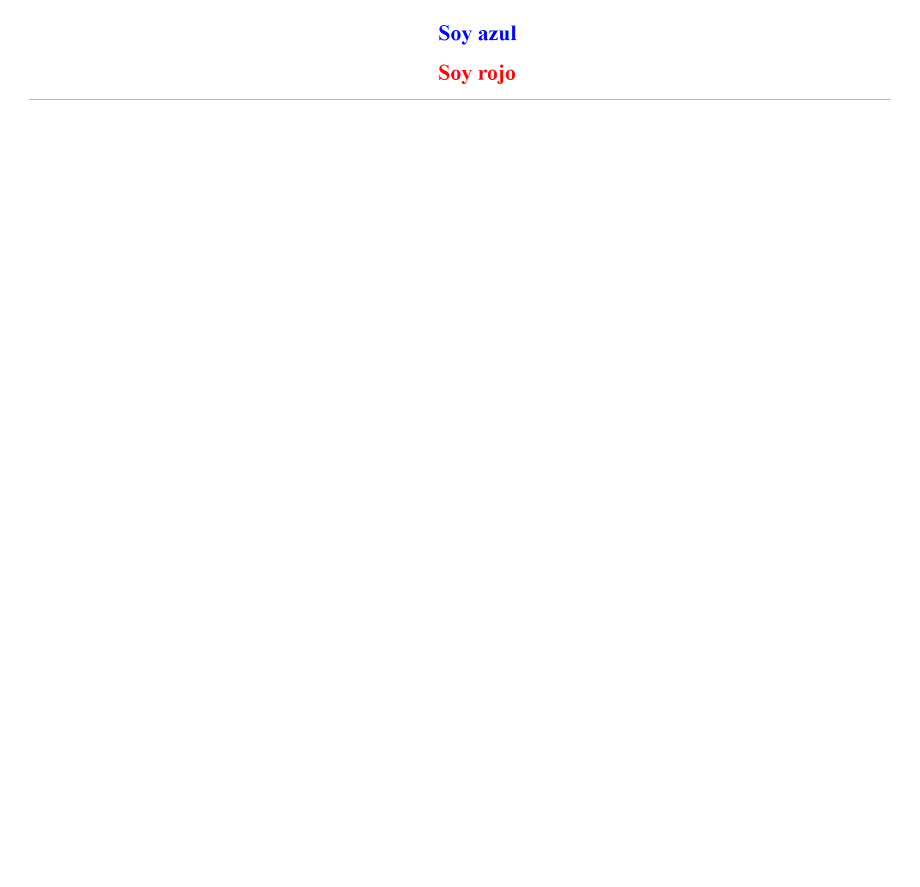
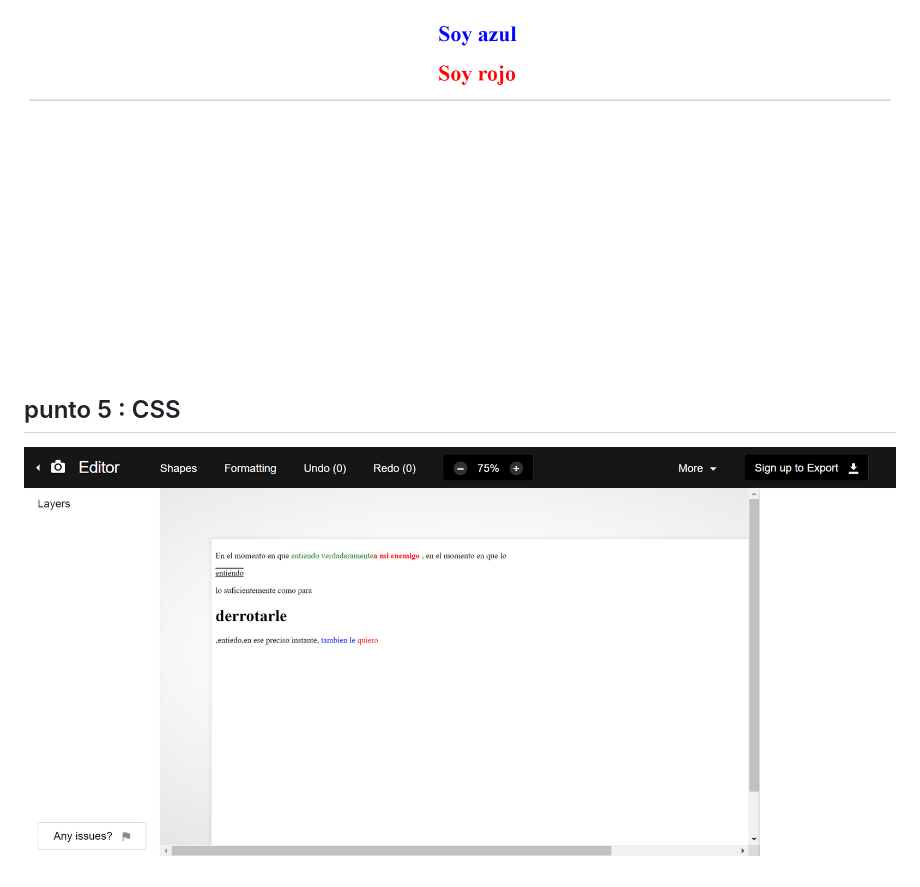
Before and after one commit to oscquitar/taller-9-full-stack, a Markdown page: README.md, the part around the change. Rendered like a GitHub page; pictures changed too: public/images/imagen-5.png (added); blank space fills up the shorter version.

Commit message:
punto 5

```diff
--- a/README.md
+++ b/README.md
@@ -20,3 +20,6 @@ targe="_blank">Link de figma</a>
 
 <h2>Punto 4 : CSS</h2>
 <img src="./public/images/imagen-4.png">
+
+<h2>punto 5 : CSS</h2>
+<img src="./public/images/imagen-5.png">
```
Also changed, not shown: 2 other files.
